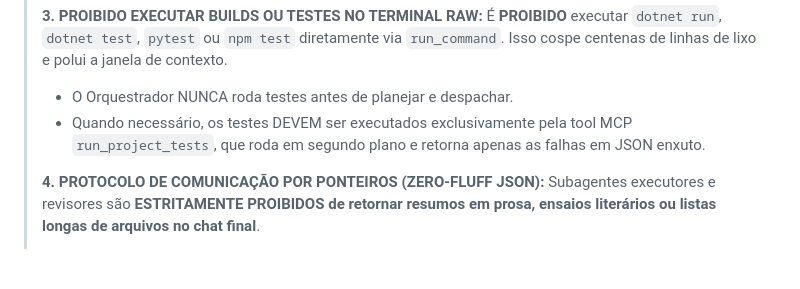
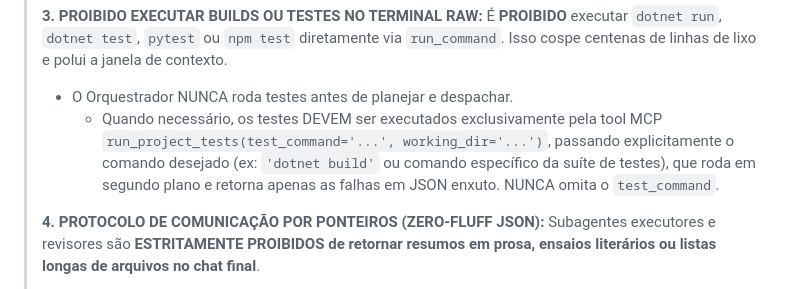
Before and after one commit to bruno33223/agent-cockpit, a Markdown page: skills/cockpit/SKILL.md, the part around the change. Rendered like a GitHub page; blank space fills up the shorter version.

```diff
--- a/skills/cockpit/SKILL.md
+++ b/skills/cockpit/SKILL.md
@@ -34,7 +34,7 @@ Quando o usuário disser:
 > **3. PROIBIDO EXECUTAR BUILDS OU TESTES NO TERMINAL RAW:**
 > É **PROIBIDO** executar `dotnet run`, `dotnet test`, `pytest` ou `npm test` diretamente via `run_command`. Isso cospe centenas de linhas de lixo e polui a janela de contexto.
 > - O Orquestrador NUNCA roda testes antes de planejar e despachar.
-> - Quando necessário, os testes DEVEM ser executados exclusivamente pela tool MCP `run_project_tests`, que roda em segundo plano e retorna apenas as falhas em JSON enxuto.
+>   - Quando necessário, os testes DEVEM ser executados exclusivamente pela tool MCP `run_project_tests(test_command='...', working_dir='...')`, passando explicitamente o comando desejado (ex: `'dotnet build'` ou comando específico da suíte de testes), que roda em segundo plano e retorna apenas as falhas em JSON enxuto. NUNCA omita o `test_command`.
 >
 > **4. PROTOCOLO DE COMUNICAÇÃO POR PONTEIROS (ZERO-FLUFF JSON):**
 > Subagentes executores e revisores são **ESTRITAMENTE PROIBIDOS de retornar resumos em prosa, ensaios literários ou listas longas de arquivos no chat final**.
```
Also changed, not shown: skills/gauntlet-loop/SKILL.md (+2 -2 lines), skills/spec-orchestrator/SKILL.md (+8 -3 lines).
